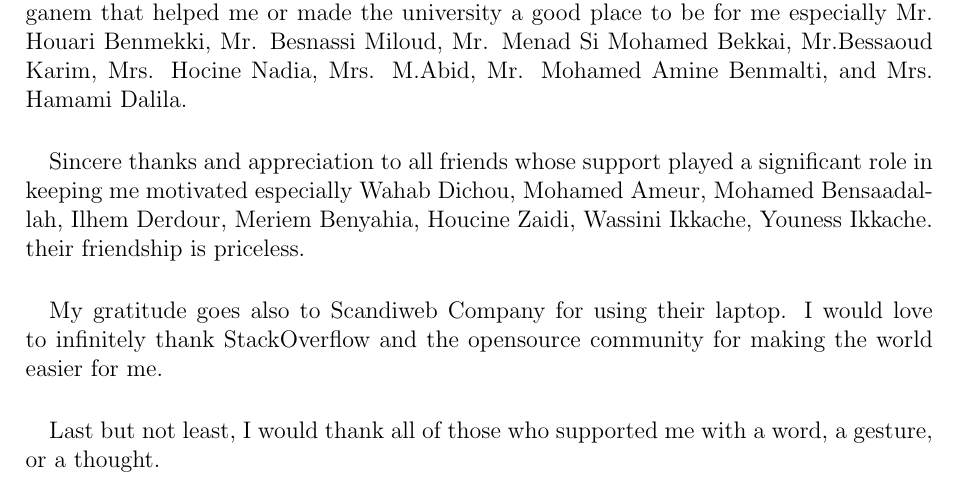
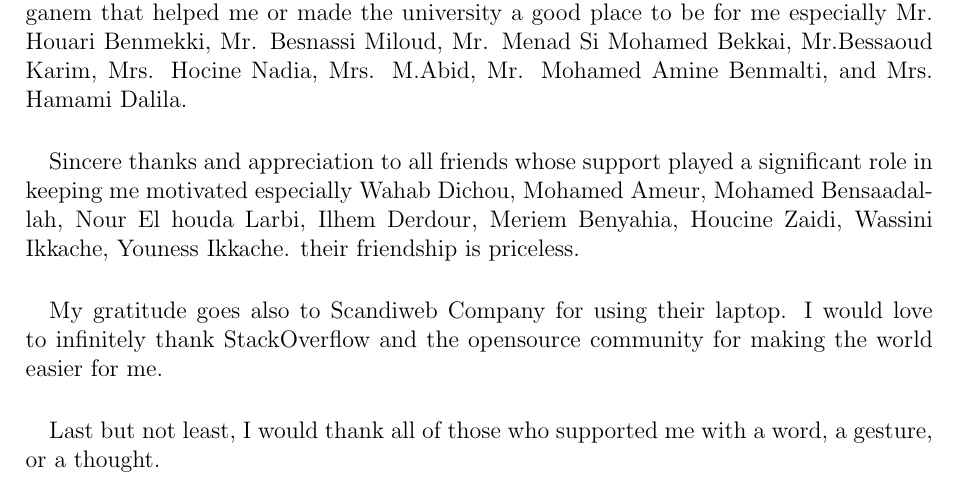
Before and after one commit to anouar1991/finalReport, a LaTeX thesis (index.tex, which reads chapters/acknowledgements.tex): part of page 3 of 40, cut so that both start at the same text. The pictures show the PDF file index.pdf that the author committed with the source.

Commit message:
updated ack
[master]:

```diff
--- a/chapters/acknowledgements.tex
+++ b/chapters/acknowledgements.tex
@@ -9,7 +9,7 @@ Not forgotten, my appreciation to Dr. Filali Fatima Zohra, for providing us with
 \paragraph{}
 My acknowledgment also goes to all professors and staffs of the University of Mostaganem that helped me or made the university a good place to be for me especially Mr. Houari Benmekki, Mr. Besnassi Miloud, Mr. Menad Si Mohamed Bekkai, Mr.Bessaoud Karim, Mrs. Hocine Nadia, Mrs. M.Abid, Mr. Mohamed Amine Benmalti, and Mrs. Hamami Dalila.
 \paragraph{}
-Sincere thanks and appreciation to all friends whose support played a significant role in keeping me motivated especially Wahab Dichou, Mohamed Ameur, Mohamed Bensaadallah, Ilhem Derdour, Meriem Benyahia, Houcine Zaidi, Wassini Ikkache, Youness Ikkache. their friendship is priceless.
+Sincere thanks and appreciation to all friends whose support played a significant role in keeping me motivated especially Wahab Dichou, Mohamed Ameur, Mohamed Bensaadallah, Nour El houda Larbi, Ilhem Derdour, Meriem Benyahia, Houcine Zaidi, Wassini Ikkache, Youness Ikkache. their friendship is priceless.
 \paragraph{}
 My gratitude goes also to Scandiweb Company for using their laptop. I would love to infinitely thank StackOverflow and the opensource community for making the world easier for me.
 \paragraph{}
```
Also changed, not shown: index.pdf.
